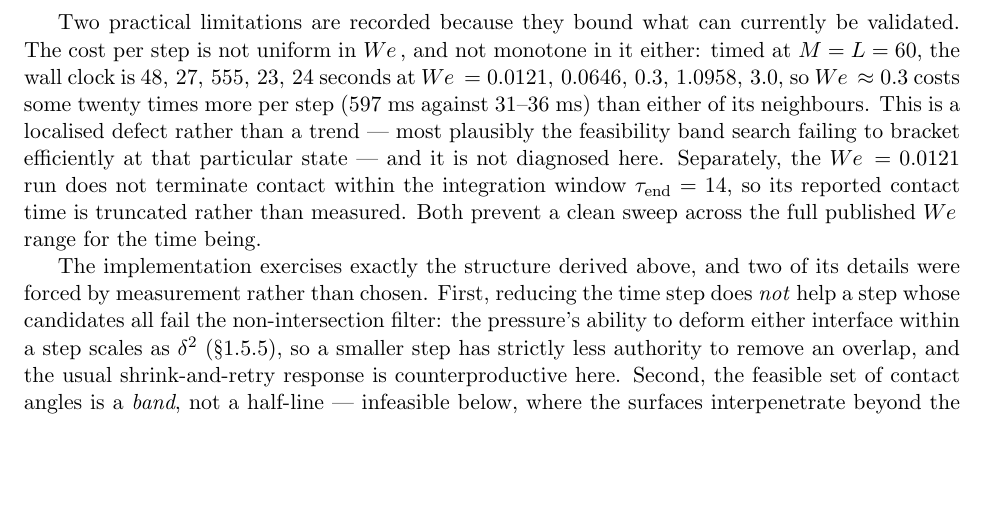
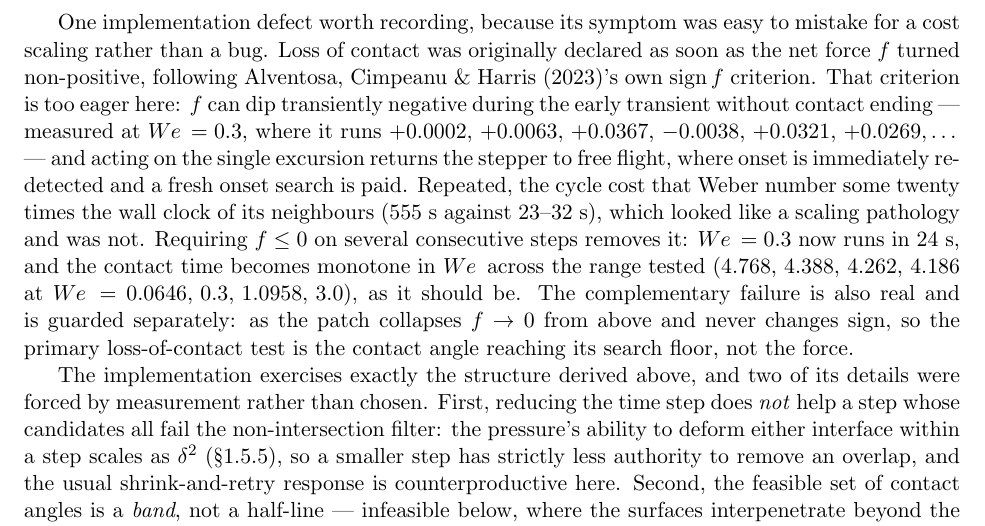
Before and after one commit to elvis-aguero/DropImpact.jl, a LaTeX document (docs/next-gen-KM-model-standalone.tex, which reads docs/next-gen-KM-model.tex): part of page 17 of 19, cut at the place of the change, the shorter picture padded with empty space. Compiled offline with pdfLaTeX.

Commit message:
Fix spurious contact loss on a transient force dip; fix the video's moving axes
The We ~ 0.3 slowdown was a bug, not a cost scaling. Contact loss was declared as
soon as the net force turned non-positive, following AlventosaEtAl2023's sign(f)
criterion. f dips transiently negative during the early transient without contact
ending -- at We = 0.3 it runs +0.0002, +0.0063, +0.0367, -0.0038, +0.0321,
+0.0269, ... -- and acting on that single excursion returned the stepper to free
flight, where onset was immediately re-detected and a fresh onset search paid.
Repeated, the cycle cost that Weber number 555 s against 23-32 s for its
neighbours. Requiring f <= 0 on several consecutive steps removes it:

  We       before    after    t_cont   CoR
  0.0646   27 s      32 s     4.768    0.5173
  0.3      555 s     24 s     4.388    0.4023
  1.0958   23 s      23 s     4.262    0.2996
  3.0      24 s      24 s     4.186    0.2331

Contact time is now monotone in We across the range, as it should be, and the
validated We = 1.0958 case is unchanged. The complementary failure is still
guarded separately: as the patch collapses f -> 0 from above and never changes
sign, so patch collapse remains the primary test.

Video: the pressure inset rescaled its axes every frame, so the curve kept its
shape while the axis moved underneath it and two frames could not be compared.
Ranges are now computed once over the whole run and held fixed, with the curve
clamped to them.

README: dropped the post-mortem narration; it documents the model, not the
history of getting there. The .tex keeps its corrections section, which is the
right place for it.

Co-Authored-By: Claude Opus 5 (1M context) <noreply@anthropic.com>
Claude-Session: https://claude.ai/code/session_01VwvCmwyf93GmHjg4urRx8k

```diff
--- a/docs/next-gen-KM-model.tex
+++ b/docs/next-gen-KM-model.tex
@@ -461,16 +461,22 @@ of restitution deliberately: the latter settles far earlier than anything else a
 have reported convergence at mode counts where the contact time is still wrong by a factor
 of two ($M=L=30$ gives $2.15$ against the converged $4.26$).
 
-Two practical limitations are recorded because they bound what can currently be validated.
-The cost per step is not uniform in $\We$, and not monotone in it either: timed at
-$M=L=60$, the wall clock is $48,\,27,\,555,\,23,\,24$ seconds at
-$\We=0.0121,\,0.0646,\,0.3,\,1.0958,\,3.0$, so $\We\approx0.3$ costs some twenty times more
-per step ($597$ ms against $31$--$36$ ms) than either of its neighbours. This is a
-localised defect rather than a trend --- most plausibly the feasibility band search
-failing to bracket efficiently at that particular state --- and it is not diagnosed here.
-Separately, the $\We=0.0121$ run does not terminate contact within the integration window
-$\tau_{\text{end}}=14$, so its reported contact time is truncated rather than measured.
-Both prevent a clean sweep across the full published $\We$ range for the time being.
+One implementation defect worth recording, because its symptom was easy to mistake for a
+cost scaling rather than a bug. Loss of contact was originally declared as soon as the net
+force $f$ turned non-positive, following \cite{AlventosaEtAl2023}'s own $\mathrm{sign}\,f$
+criterion. That criterion is too eager here: $f$ can dip transiently negative during the
+early transient without contact ending --- measured at $\We=0.3$, where it runs
+$+0.0002,\,+0.0063,\,+0.0367,\,-0.0038,\,+0.0321,\,+0.0269,\dots$ --- and acting on the
+single excursion returns the stepper to free flight, where onset is immediately
+re-detected and a fresh onset search is paid. Repeated, the cycle cost that Weber number
+some twenty times the wall clock of its neighbours ($555$ s against $23$--$32$ s), which
+looked like a scaling pathology and was not. Requiring $f\le0$ on several consecutive
+steps removes it: $\We=0.3$ now runs in $24$ s, and the contact time becomes monotone in
+$\We$ across the range tested ($4.768,\,4.388,\,4.262,\,4.186$ at
+$\We=0.0646,\,0.3,\,1.0958,\,3.0$), as it should be. The complementary failure is also
+real and is guarded separately: as the patch collapses $f\to0$ from above and never
+changes sign, so the primary loss-of-contact test is the contact angle reaching its search
+floor, not the force.
 
 The implementation exercises exactly the structure derived above, and two of its details
 were forced by measurement rather than chosen. First, reducing the time step does
```
Also changed, not shown: README.md, docs/next-gen-KM-model-standalone.pdf, 3 other files.
